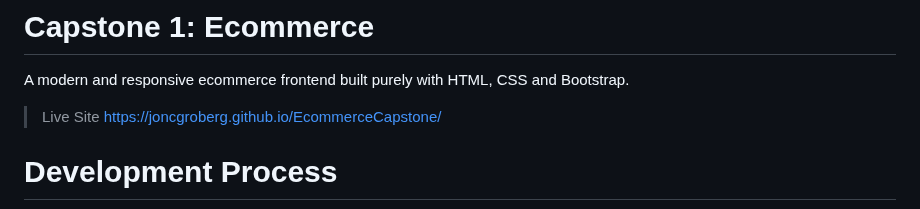
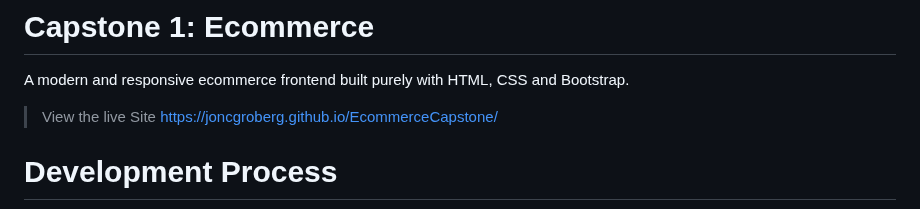
Before and after one commit to JonCGroberg/CapstoneOne_Ecommerce, a Markdown page: readme.md, the part around the change. Rendered like a GitHub page.

```diff
--- a/readme.md
+++ b/readme.md
@@ -3,7 +3,7 @@
 # Capstone 1: Ecommerce
 
 A modern and responsive ecommerce frontend built purely with HTML, CSS and Bootstrap.
-> Live Site https://joncgroberg.github.io/EcommerceCapstone/
+> View the live Site https://joncgroberg.github.io/EcommerceCapstone/
 # Development Process
 
 
```
